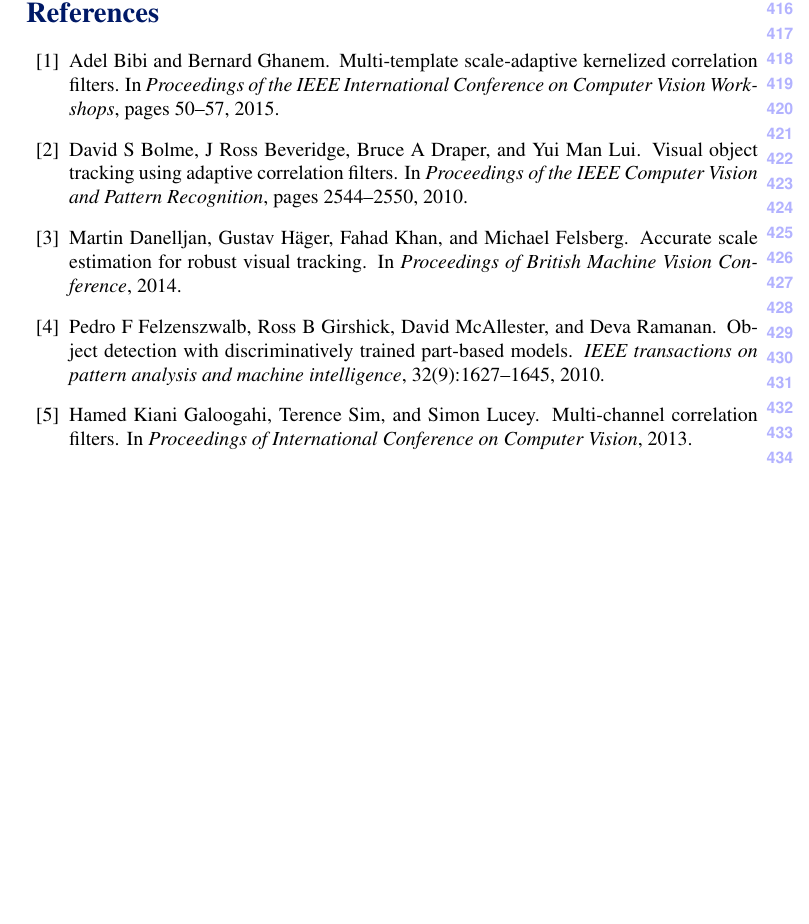
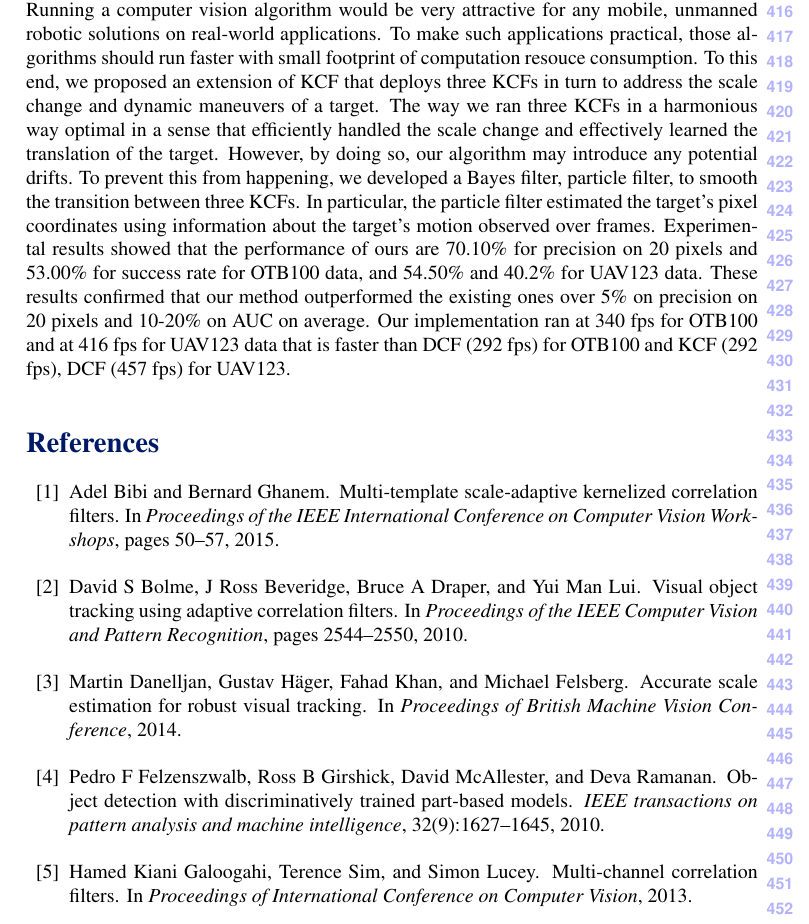
Before and after one commit to uzkent/EnKCF_Tracker, a LaTeX document (bmvc_review.tex): part of page 10 of 11, cut at the place of the change, the shorter picture padded with empty space. Compiled offline with pdfLaTeX.

Commit message:
Wrote a conclusion.

```diff
--- a/bmvc_review.tex
+++ b/bmvc_review.tex
@@ -742,6 +742,27 @@ second in AUC while running about $150$ faster than the MUSTER tracker.
 %----------------------------------------------------------------------
 \section{Conclusion} \label{sc:Conclusion}
 %----------------------------------------------------------------------
+Running a computer vision algorithm would be very attractive for any
+mobile, unmanned robotic solutions on real-world applications. To make
+such applications practical, those algorithms should run faster with
+small footprint of computation resouce consumption. To this end, we
+proposed an extension of KCF that deploys three KCFs in turn to
+address the scale change and dynamic maneuvers of a target. The way we
+ran three KCFs in a harmonious way optimal in a sense that efficiently
+handled the scale change and effectively learned the translation of
+the target. However, by doing so, our algorithm may introduce any
+potential drifts. To prevent this from happening, we developed a Bayes
+filter, particle filter, to smooth the transition between three
+KCFs. In particular, the particle filter estimated the target's pixel
+coordinates using information about the target's motion observed over
+frames. Experimental results showed that the performance of ours are
+70.10\% for precision on 20 pixels and 53.00\% for success rate for
+OTB100 data, and 54.50\% and 40.2\% for UAV123 data. These results
+confirmed that our method outperformed the existing ones over 5\% on
+precision on 20 pixels and 10-20\% on AUC on average. Our
+implementation ran at 340 fps for OTB100 and at 416 fps for UAV123
+data that is faster than DCF (292 fps) for OTB100 and KCF (292 fps),
+DCF (457 fps) for UAV123.
 
 %--------------
 %\section*{Acknowledgements}
```
